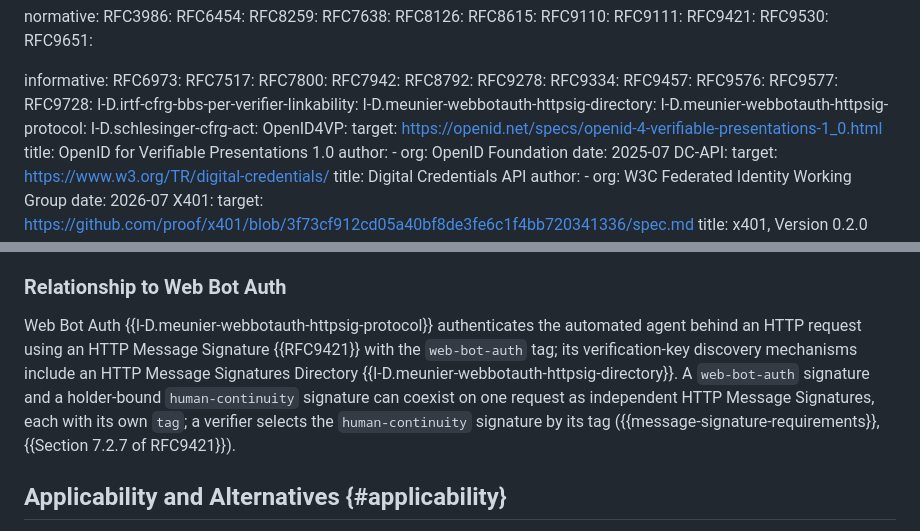
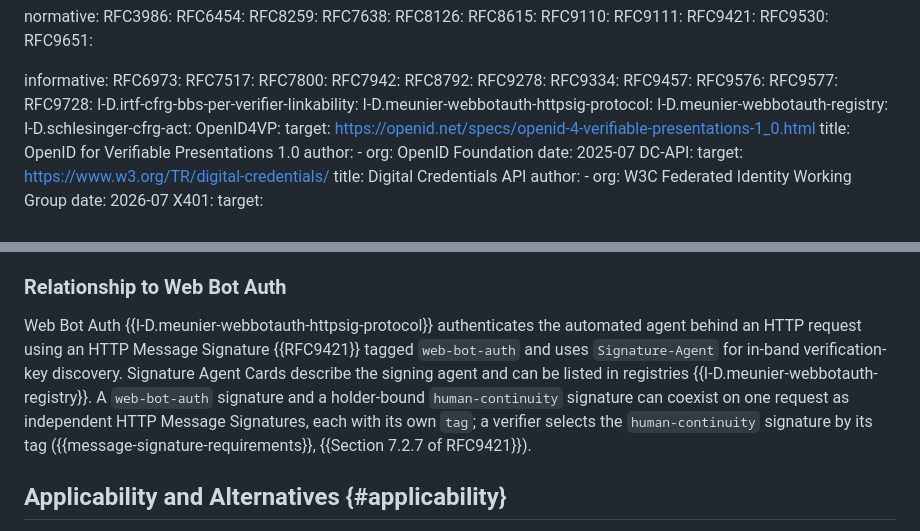
Before and after one commit to aurel-fr/human-continuity-http, a Markdown page: draft-brezun-human-continuity-http.md, 2 parts joined by grey strips. Rendered like a GitHub page.

Commit message:
Update Web Bot Auth discovery description (#13)

```diff
--- a/draft-brezun-human-continuity-http.md
+++ b/draft-brezun-human-continuity-http.md
@@ -56,8 +56,8 @@ informative:
   RFC9577:
   RFC9728:
   I-D.irtf-cfrg-bbs-per-verifier-linkability:
-  I-D.meunier-webbotauth-httpsig-directory:
   I-D.meunier-webbotauth-httpsig-protocol:
+  I-D.meunier-webbotauth-registry:
   I-D.schlesinger-cfrg-act:
   OpenID4VP:
     target: https://openid.net/specs/openid-4-verifiable-presentations-1_0.html
@@ -144,7 +144,7 @@ Version 0.2.0 of x401 {{X401}} gates a route on a verifier-composed, nonce-beari
 
 ### Relationship to Web Bot Auth
 
-Web Bot Auth {{I-D.meunier-webbotauth-httpsig-protocol}} authenticates the automated agent behind an HTTP request using an HTTP Message Signature {{RFC9421}} with the `web-bot-auth` tag; its verification-key discovery mechanisms include an HTTP Message Signatures Directory {{I-D.meunier-webbotauth-httpsig-directory}}. A `web-bot-auth` signature and a holder-bound `human-continuity` signature can coexist on one request as independent HTTP Message Signatures, each with its own `tag`; a verifier selects the `human-continuity` signature by its tag ({{message-signature-requirements}}, {{Section 7.2.7 of RFC9421}}).
+Web Bot Auth {{I-D.meunier-webbotauth-httpsig-protocol}} authenticates the automated agent behind an HTTP request using an HTTP Message Signature {{RFC9421}} tagged `web-bot-auth` and uses `Signature-Agent` for in-band verification-key discovery. Signature Agent Cards describe the signing agent and can be listed in registries {{I-D.meunier-webbotauth-registry}}. A `web-bot-auth` signature and a holder-bound `human-continuity` signature can coexist on one request as independent HTTP Message Signatures, each with its own `tag`; a verifier selects the `human-continuity` signature by its tag ({{message-signature-requirements}}, {{Section 7.2.7 of RFC9421}}).
 
 ## Applicability and Alternatives {#applicability}
 
```
